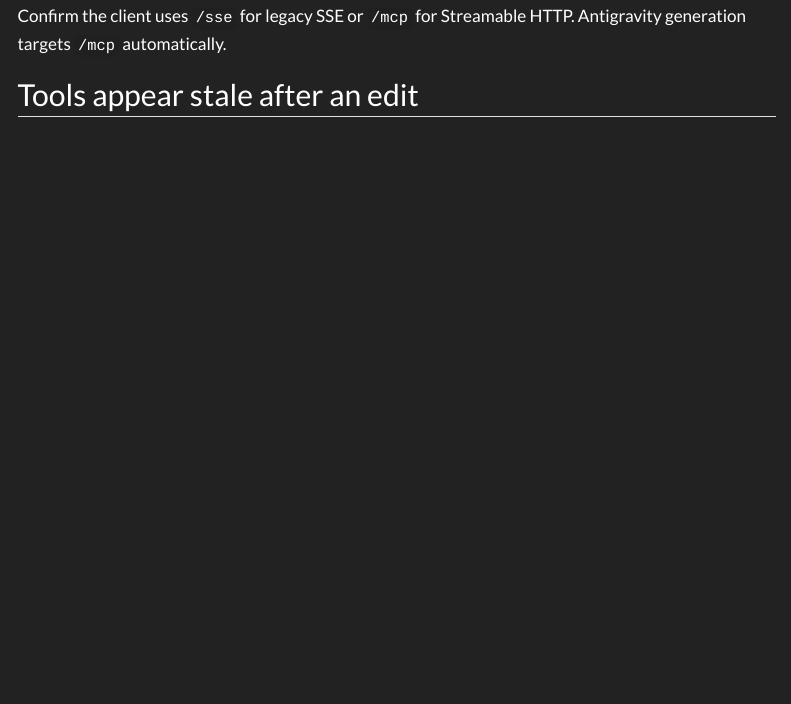
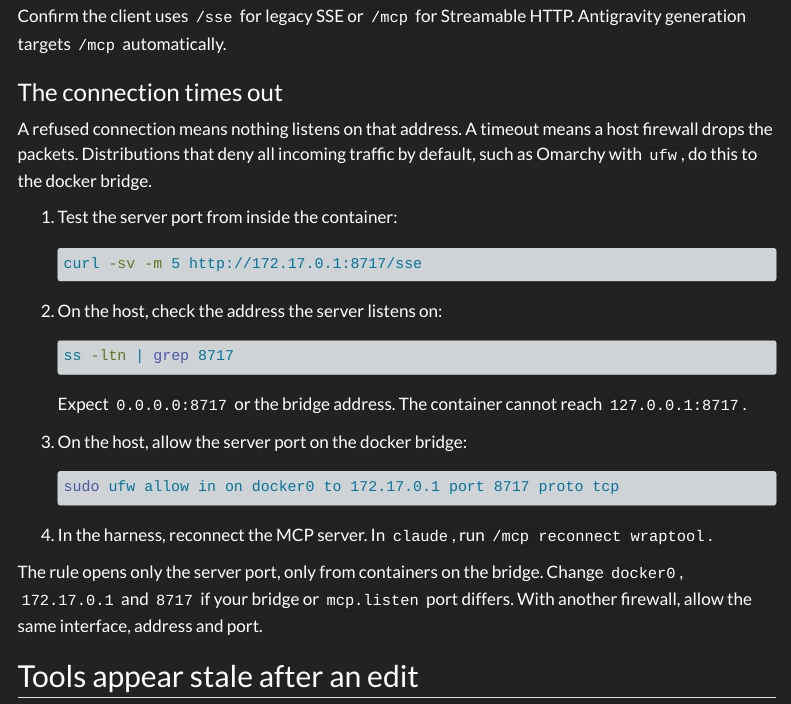
Before and after one commit to snamellit/wraptool, a Quarto document (docs/troubleshooting.qmd): the page in a window 1100 px wide, from 570 px down. Rendered offline with R 4.5, knitr and Pandoc in place of Quarto, with nearby package versions; menus at the side of the page are left out.

Commit message:
docs: allow the server port through deny-by-default host firewalls
On distributions that deny all incoming traffic (Omarchy with ufw), the
container's connection to the server on the docker bridge times out.
Warn before the launch step on the Linux page and add a troubleshooting
entry that tells a timeout from a refusal and gives the ufw rule.

Co-Authored-By: Claude Opus 5.5 <noreply@anthropic.com>

````diff
--- a/docs/troubleshooting.qmd
+++ b/docs/troubleshooting.qmd
@@ -27,6 +27,40 @@ gateway/wildcard address and require `auth_token_file`.
 
 Confirm the client uses `/sse` for legacy SSE or `/mcp` for Streamable HTTP.
 Antigravity generation targets `/mcp` automatically.
+
+### The connection times out
+
+A refused connection means nothing listens on that address. A timeout means a
+host firewall drops the packets. Distributions that deny all incoming traffic
+by default, such as Omarchy with `ufw`, do this to the docker bridge.
+
+1. Test the server port from inside the container:
+
+   ```bash
+   curl -sv -m 5 http://172.17.0.1:8717/sse
+   ```
+
+2. On the host, check the address the server listens on:
+
+   ```bash
+   ss -ltn | grep 8717
+   ```
+
+   Expect `0.0.0.0:8717` or the bridge address. The container cannot reach
+   `127.0.0.1:8717`.
+
+3. On the host, allow the server port on the docker bridge:
+
+   ```bash
+   sudo ufw allow in on docker0 to 172.17.0.1 port 8717 proto tcp
+   ```
+
+4. In the harness, reconnect the MCP server. In `claude`, run
+   `/mcp reconnect wraptool`.
+
+The rule opens only the server port, only from containers on the bridge.
+Change `docker0`, `172.17.0.1` and `8717` if your bridge or `mcp.listen` port
+differs. With another firewall, allow the same interface, address and port.
 
 ## Tools appear stale after an edit
 
````
Also changed, not shown: docs/platform-linux.qmd (+13 -0 lines), docs/troubleshooting.qmd (2 more changed lines).
